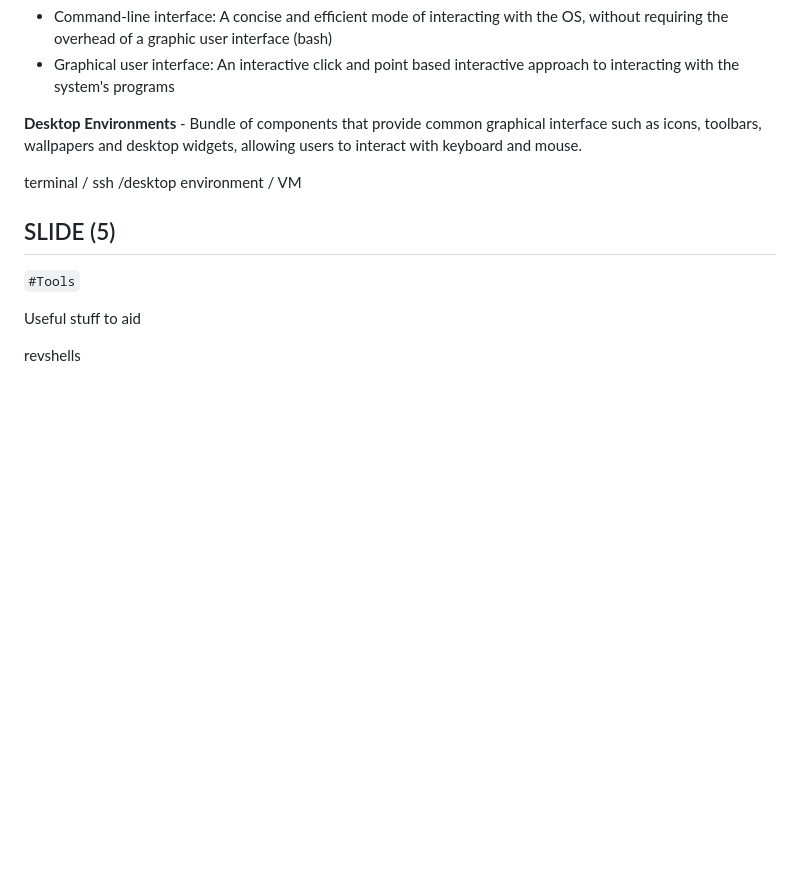
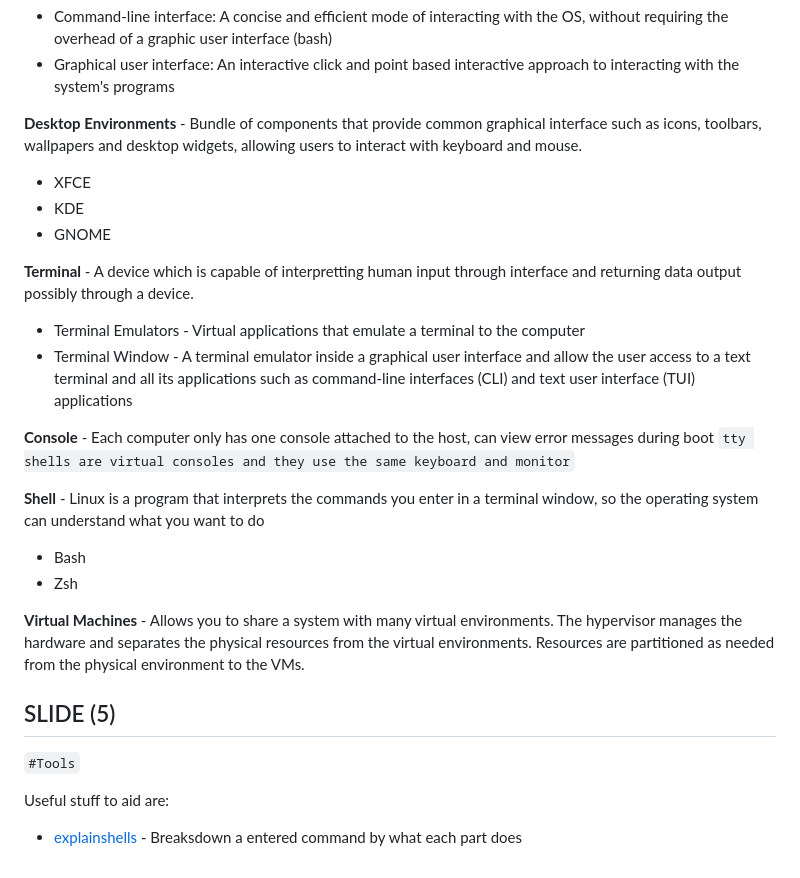
Before and after one commit to sp00k5/CyberSoc, a Markdown page: NOTES/Linux.md, the part around the change. Drawn GitHub-style; blank space fills up the shorter version.

```diff
--- a/NOTES/Linux.md
+++ b/NOTES/Linux.md
@@ -79,12 +79,25 @@ The Linux Kernel is the core interface between a computer’s hardware and its p
   - Graphical user interface: An interactive click and point based interactive approach to interacting with the system's programs
 
 **Desktop Environments** - Bundle of components that provide common graphical interface such as icons, toolbars, wallpapers and desktop widgets, allowing users to interact with keyboard and mouse.
+- XFCE
+- KDE
+- GNOME
 
-terminal / ssh /desktop environment / VM
+**Terminal** - A device which is capable of interpretting human input through interface and returning data output possibly through a device.
+  - Terminal Emulators - Virtual applications that emulate a terminal to the computer
+  - Terminal Window -  A terminal emulator inside a graphical user interface and allow the user access to a text terminal and all its applications such as command-line interfaces (CLI) and text user interface (TUI) applications
+
+**Console** - Each computer only has one console attached to the host, can view error messages during boot
+`tty shells are virtual consoles and they use the same keyboard and monitor`
+
+**Shell** - Linux is a program that interprets the commands you enter in a terminal window, so the operating system can understand what you want to do
+  - Bash
+  - Zsh
+
+**Virtual Machines** - Allows you to share a system with many virtual environments. The hypervisor manages the hardware and separates the physical resources from the virtual environments. Resources are partitioned as needed from the physical environment to the VMs.
 
 ## SLIDE (5)
 `#Tools`
 
-Useful stuff to aid
-
-revshells
+Useful stuff to aid are:
+- [explainshells](https://explainshell.com) - Breaksdown a entered command by what each part does
```
